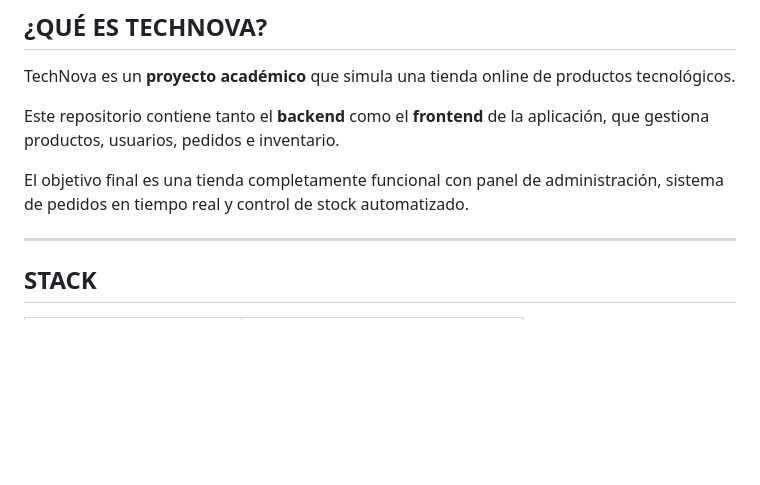
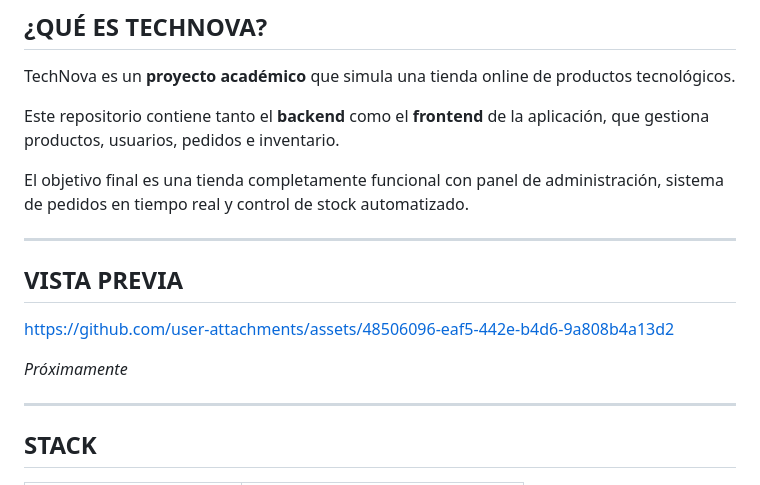
Before and after one commit to euhoho/technova-by-euhoho, a Markdown page: README.md, the part around the change. Drawn GitHub-style; blank space fills up the shorter version.

Commit message:
docs(readme): añadir vista previa y arreglar posicionamiento del proyecto
Added a preview section with a link to assets.

```diff
--- a/README.md
+++ b/README.md
@@ -20,6 +20,14 @@ TechNova es un **proyecto académico** que simula una tienda online de productos
 Este repositorio contiene tanto el **backend** como el **frontend** de la aplicación, que gestiona productos, usuarios, pedidos e inventario.
 
 El objetivo final es una tienda completamente funcional con panel de administración, sistema de pedidos en tiempo real y control de stock automatizado.
+
+---
+
+## VISTA PREVIA
+
+https://github.com/user-attachments/assets/48506096-eaf5-442e-b4d6-9a808b4a13d2
+
+*Próximamente*
 
 ---
 
```
